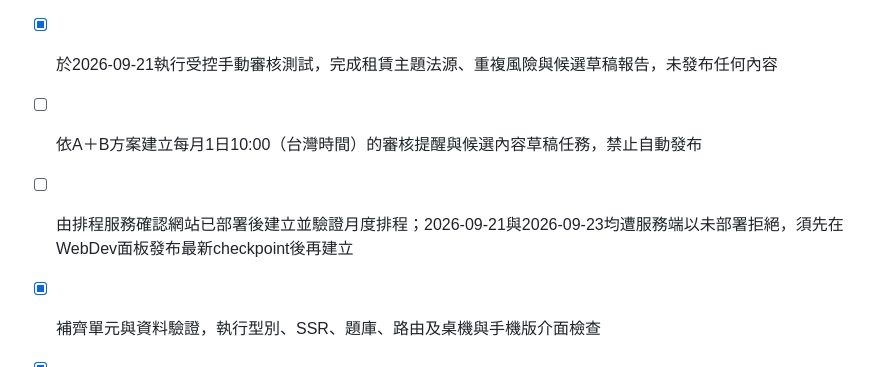
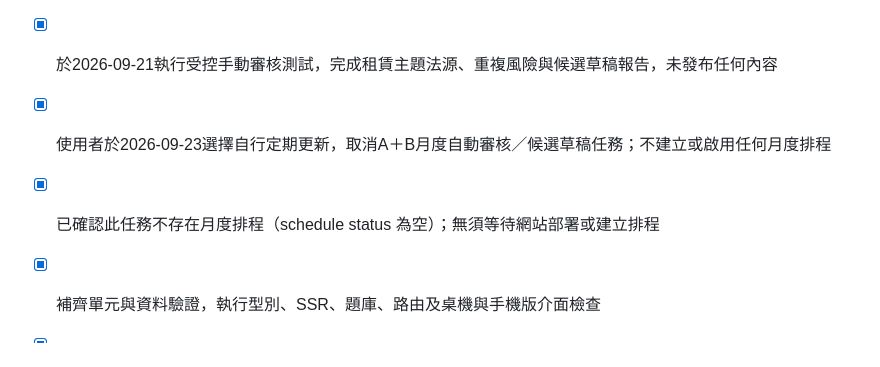
Before and after one commit to eeandkaren1/civil-law-simulatorall, a Markdown page: todo.md, the part around the change. Drawn GitHub-style.

Commit message:
Checkpoint: Recorded the user's decision to maintain civil-law content manually. Confirmed that no recurring schedule exists for this task, and closed the prior monthly review/draft scheduling checklist without creating or enabling any automated publication or review task.

```diff
--- a/todo.md
+++ b/todo.md
@@ -332,7 +332,7 @@
 - [x] 擬定下一次月度更新的官方法條核對與內容包，避免既有題目核心爭點重複
 - [x] 提供低維護與全自動兩種月度更新排程方案，並記錄使用者選擇 A＋B（人工審核＋候選草稿）
 - [x] 於2026-09-21執行受控手動審核測試，完成租賃主題法源、重複風險與候選草稿報告，未發布任何內容
-- [ ] 依A＋B方案建立每月1日10:00（台灣時間）的審核提醒與候選內容草稿任務，禁止自動發布
-- [ ] 由排程服務確認網站已部署後建立並驗證月度排程；2026-09-21與2026-09-23均遭服務端以未部署拒絕，須先在WebDev面板發布最新checkpoint後再建立
+- [x] 使用者於2026-09-23選擇自行定期更新，取消A＋B月度自動審核／候選草稿任務；不建立或啟用任何月度排程
+- [x] 已確認此任務不存在月度排程（schedule status 為空）；無須等待網站部署或建立排程
 - [x] 補齊單元與資料驗證，執行型別、SSR、題庫、路由及桌機與手機版介面檢查
 - [x] 依現有分析流量完成AdSense上線準備檢核，區分非流量門檻、已具備條件與正式上線前缺口
```
